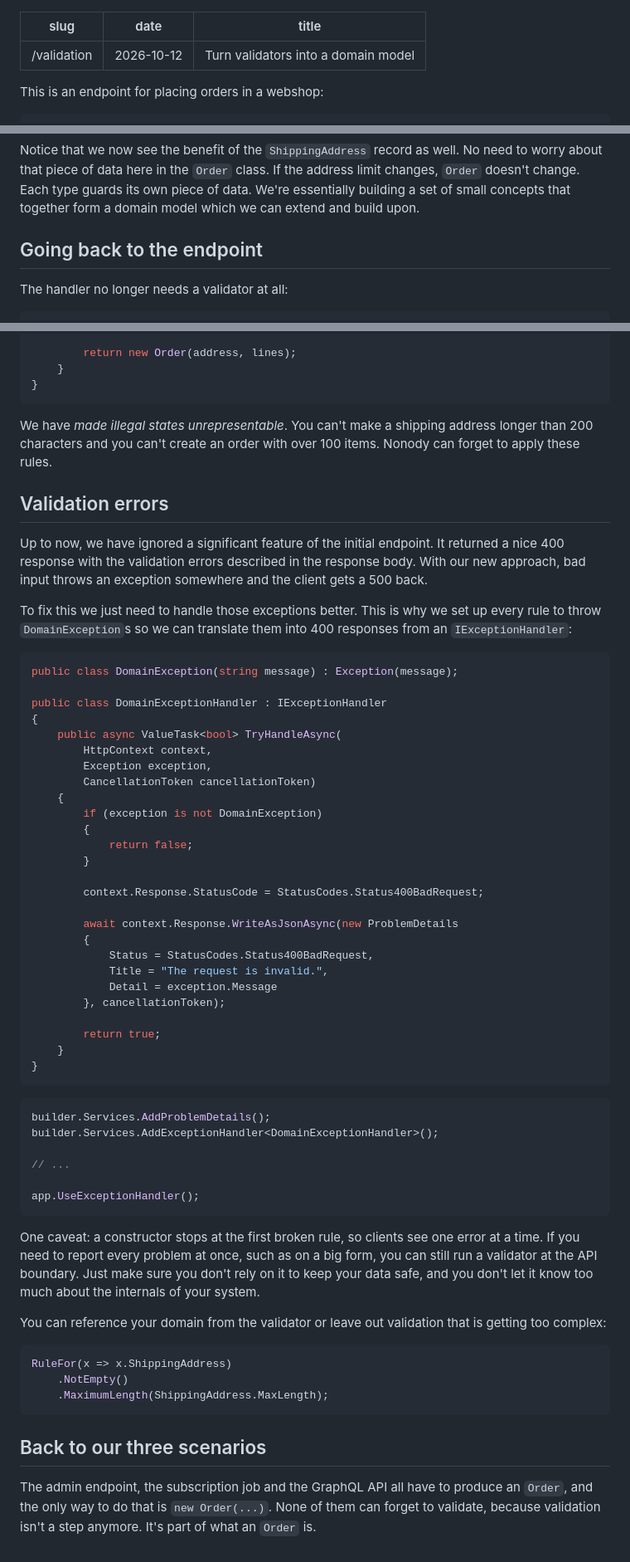
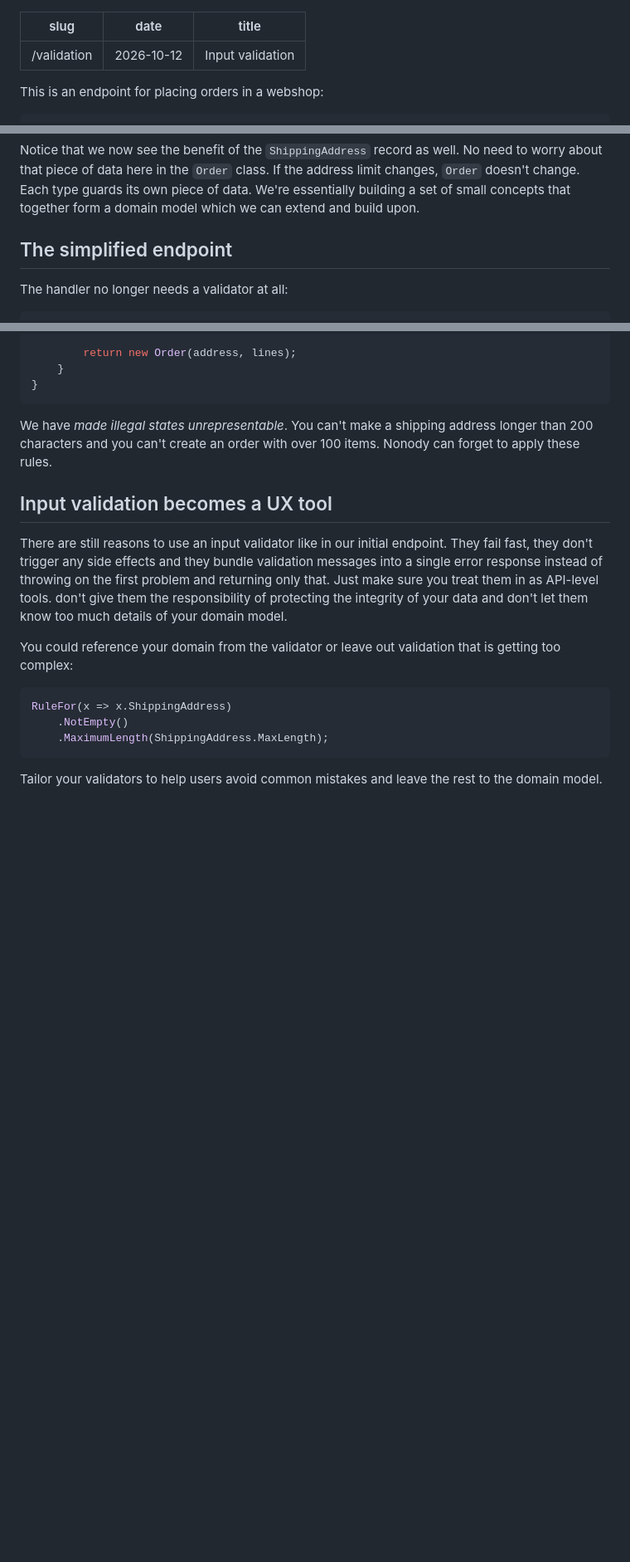
Before and after one commit to rienst/blog, a Markdown page: src/content/validation.md, 3 parts joined by grey strips. Shown at 83% size. Drawn GitHub-style; blank space fills up the shorter version.

````diff
--- a/src/content/validation.md
+++ b/src/content/validation.md
@@ -1,7 +1,7 @@
 ---
 slug: '/validation'
 date: '2026-10-12'
-title: 'Turn validators into a domain model'
+title: 'Input validation'
 ---
 
 This is an endpoint for placing orders in a webshop:
@@ -163,7 +147,7 @@ The limit is checked in the constructor and in `AddLine`, so an order can't star
 
 Notice that we now see the benefit of the `ShippingAddress` record as well. No need to worry about that piece of data here in the `Order` class. If the address limit changes, `Order` doesn't change. Each type guards its own piece of data. We're essentially building a set of small concepts that together form a domain model which we can extend and build upon.
 
-## Going back to the endpoint
+## The simplified endpoint
 
 The handler no longer needs a validator at all:
 
@@ -199,53 +183,11 @@ public static class SubmitOrderRequestExtensions
 
 We have _made illegal states unrepresentable_. You can't make a shipping address longer than 200 characters and you can't create an order with over 100 items. Nonody can forget to apply these rules.
 
-## Validation errors
+## Input validation becomes a UX tool
 
-Up to now, we have ignored a significant feature of the initial endpoint. It returned a nice 400 response with the validation errors described in the response body. With our new approach, bad input throws an exception somewhere and the client gets a 500 back.
+There are still reasons to use an input validator like in our initial endpoint. They fail fast, they don't trigger any side effects and they bundle validation messages into a single error response instead of throwing on the first problem and returning only that. Just make sure you treat them in as API-level tools. don't give them the responsibility of protecting the integrity of your data and don't let them know too much details of your domain model.
 
-To fix this we just need to handle those exceptions better. This is why we set up every rule to throw `DomainException`s so we can translate them into 400 responses from an `IExceptionHandler`:
-
-```cs
-public class DomainException(string message) : Exception(message);
-
-public class DomainExceptionHandler : IExceptionHandler
-{
-	public async ValueTask<bool> TryHandleAsync(
-		HttpContext context,
-		Exception exception,
-		CancellationToken cancellationToken)
-	{
-		if (exception is not DomainException)
-		{
-			return false;
-		}
-
-		context.Response.StatusCode = StatusCodes.Status400BadRequest;
-
-		await context.Response.WriteAsJsonAsync(new ProblemDetails
-		{
-			Status = StatusCodes.Status400BadRequest,
-			Title = "The request is invalid.",
-			Detail = exception.Message
-		}, cancellationToken);
-
-		return true;
-	}
-}
-```
-
-```cs
-builder.Services.AddProblemDetails();
-builder.Services.AddExceptionHandler<DomainExceptionHandler>();
-
-// ...
-
-app.UseExceptionHandler();
-```
-
-One caveat: a constructor stops at the first broken rule, so clients see one error at a time. If you need to report every problem at once, such as on a big form, you can still run a validator at the API boundary. Just make sure you don't rely on it to keep your data safe, and you don't let it know too much about the internals of your system.
-
-You can reference your domain from the validator or leave out validation that is getting too complex:
+You could reference your domain from the validator or leave out validation that is getting too complex:
 
 ```cs
 RuleFor(x => x.ShippingAddress)
@@ -253,6 +195,4 @@ RuleFor(x => x.ShippingAddress)
 	.MaximumLength(ShippingAddress.MaxLength);
 ```
 
-## Back to our three scenarios
-
-The admin endpoint, the subscription job and the GraphQL API all have to produce an `Order`, and the only way to do that is `new Order(...)`. None of them can forget to validate, because validation isn't a step anymore. It's part of what an `Order` is.
+Tailor your validators to help users avoid common mistakes and leave the rest to the domain model.
````
Also changed, not shown: other parts of src/content/validation.md (+3 -19 lines).
